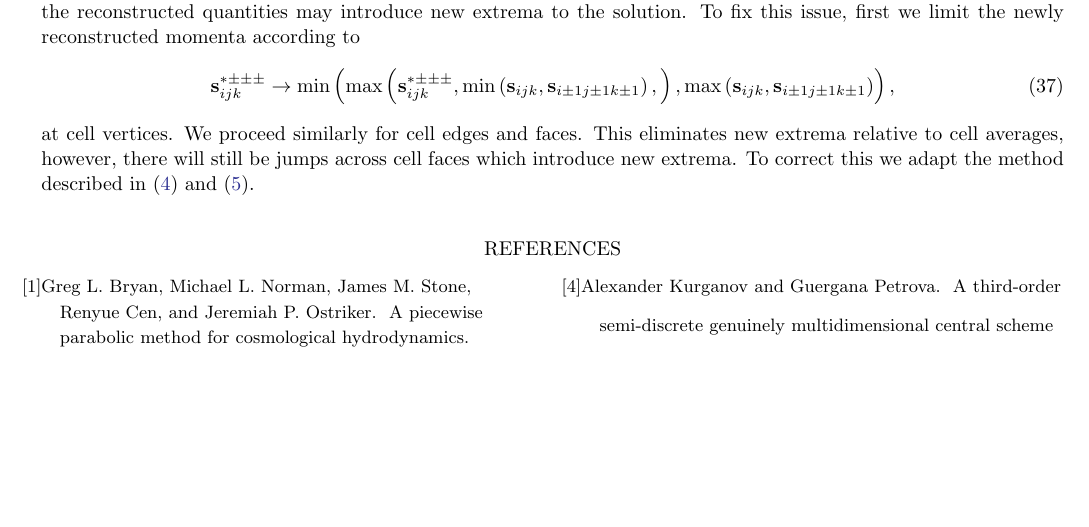
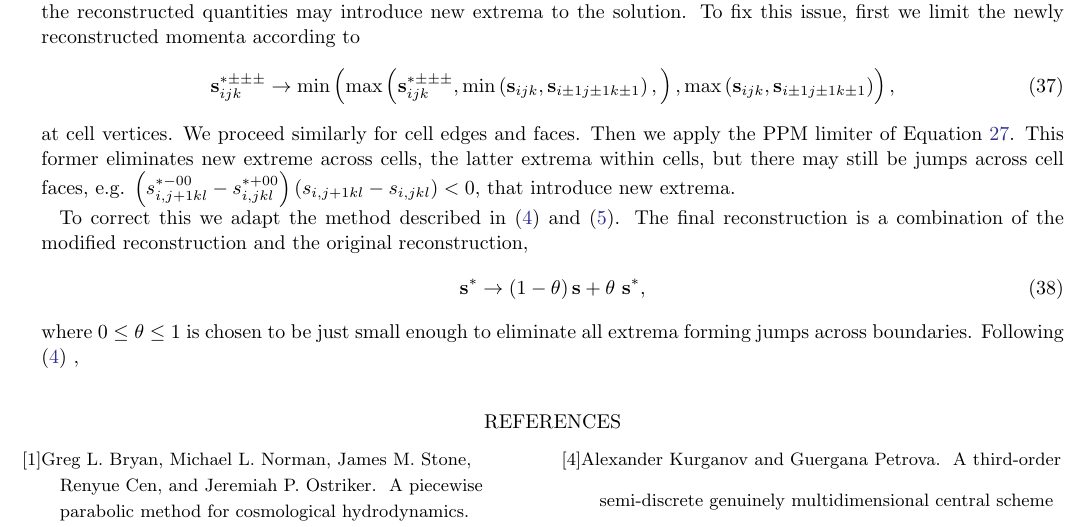
Before and after one commit to dmarce1/paper, a LaTeX paper (paper.tex): part of page 4 of 4, cut so that both start at the same text, the shorter picture padded with empty space. Compiled offline with LaTeX, dvips and Ghostscript.

Commit message:
Working on angular momentum descriptions

```diff
--- a/paper.tex
+++ b/paper.tex
@@ -290,7 +291,21 @@ Equations \ref{beg_cor} - \ref{end_cor} will reproduce a momentum field that exa
 \right), \mathrm{max}\left(\vect{s}_{i j k}, \vect{s}_{i\pm 1 j \pm 1 k\pm 1}\right) \right),
 \end{equation}
 at cell vertices. We proceed similarly for cell edges and faces.
-This eliminates new extrema relative to cell averages, however, there will still be jumps across cell faces which introduce new extrema. To correct this we adapt the method described in \cite{Kurganov2001} and \cite{Liu1998}.
+Then we apply the PPM limiter of Equation \ref{ppm_limiter}. This former eliminates new extreme across cells, the latter extrema within cells, but there may still be jumps across cell faces, e.g.
+$\left(s^{* - 0 0}_{i, j + 1 k l} - s^{* + 0 0}_{i, j k l} \right)\left(s_{i,  j + 1 k l} - s_{i, j k l}\right) < 0$, that introduce new extrema.
+
+To correct this we adapt the method described in \cite{Kurganov2001} and \cite{Liu1998}. The final reconstruction is a combination of the modified reconstruction and the original reconstruction,
+\begin{equation}
+\vect{s}^{*} \rightarrow \left(1 - \theta\right) \vect{s}  + \theta \ \vect{s}^{*},
+\end{equation}
+where $0 \le \theta \le 1$ is chosen to be just small enough to eliminate all extrema forming jumps across boundaries. Following \cite{Kurganov2001} ,
+
+
+
+
+
+
+
 \bibliographystyle{plain}
 \bibliography{references}
 
```
Also changed, not shown: paper.tex (1 more changed lines).
